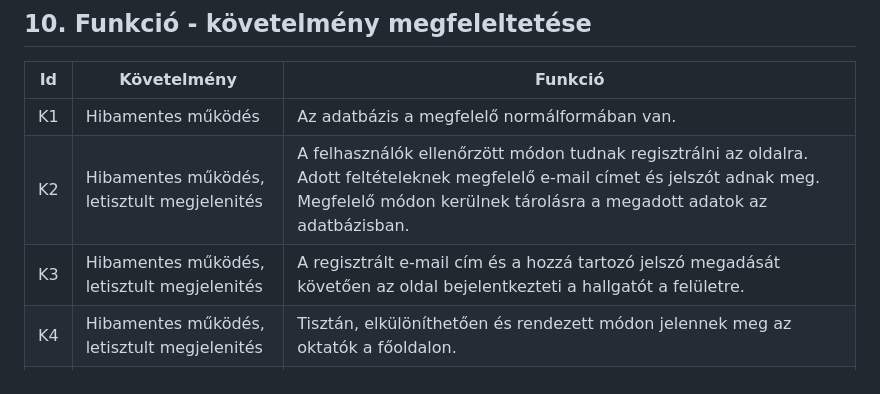
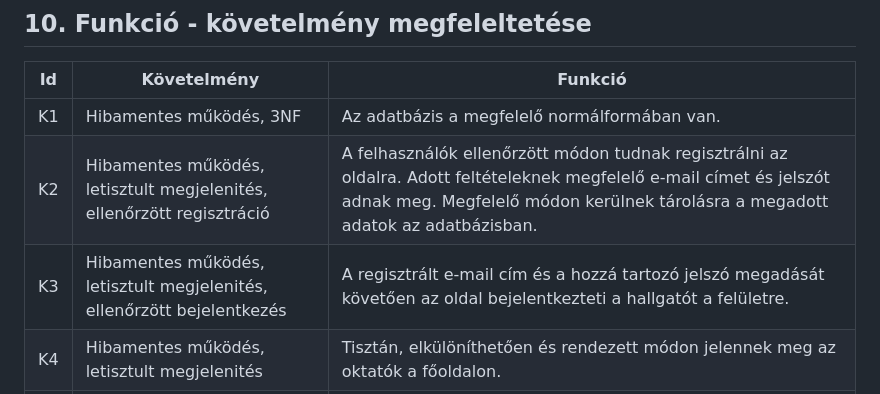
Before and after one commit to herbakmarcell/afp_mini_project, a Markdown page: Docs/funkspec.md, the part around the change. Rendered like a GitHub page.

Commit message:
(FunkSpec -- 10. pont) Funkció - követelmény megfeleltetése javítva

```diff
--- a/Docs/funkspec.md
+++ b/Docs/funkspec.md
@@ -62,9 +62,9 @@ A felhasználó a főoldalon láthatja az összes tanárt kártyák formájában
 
  | Id | Követelmény | Funkció |
  | :---: | --- | --- |
- | K1  | Hibamentes működés| Az adatbázis a megfelelő normálformában van. |
- | K2  | Hibamentes működés, letisztult megjelenités| A felhasználók ellenőrzött módon tudnak regisztrálni az oldalra. Adott feltételeknek megfelelő e-mail címet és jelszót adnak meg. Megfelelő módon kerülnek tárolásra a megadott adatok az adatbázisban. |
- | K3  | Hibamentes működés, letisztult megjelenités| A regisztrált e-mail cím és a hozzá tartozó jelszó megadását követően az oldal bejelentkezteti a hallgatót a felületre. |
+ | K1  | Hibamentes működés, 3NF| Az adatbázis a megfelelő normálformában van. |
+ | K2  | Hibamentes működés, letisztult megjelenités, ellenőrzött regisztráció| A felhasználók ellenőrzött módon tudnak regisztrálni az oldalra. Adott feltételeknek megfelelő e-mail címet és jelszót adnak meg. Megfelelő módon kerülnek tárolásra a megadott adatok az adatbázisban. |
+ | K3  | Hibamentes működés, letisztult megjelenités, ellenőrzött bejelentkezés| A regisztrált e-mail cím és a hozzá tartozó jelszó megadását követően az oldal bejelentkezteti a hallgatót a felületre. |
  | K4  | Hibamentes működés, letisztult megjelenités| Tisztán, elkülöníthetően és rendezett módon jelennek meg az oktatók a főoldalon. |
  | K5  | Hibamentes működés, letisztult megjelenités| Minden tanárnak lesz egy külön oldal, ahol több dolgot is olvasthatnak majd a felhasználók. |
  | K6  | Hibamentes működés, letisztult megjelenítés | Bejelentkezést követően értékelést is lehet küldeni az oldalra. Az értékelés az adatbázisban tárolódik el az adott felhasználó és az adott oktató kapcsolatában. |
```
